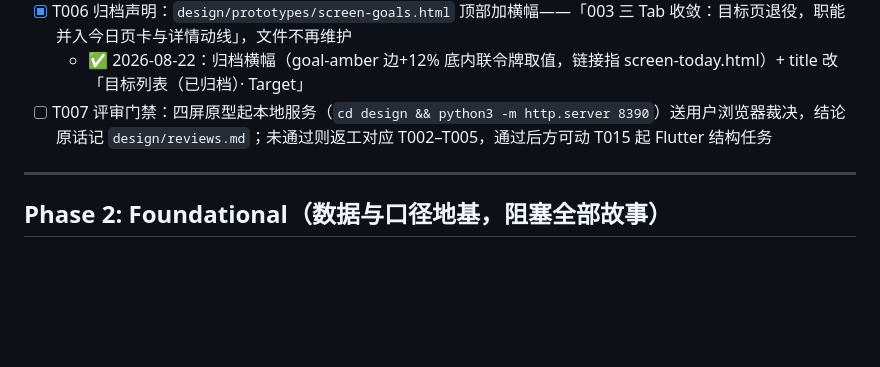
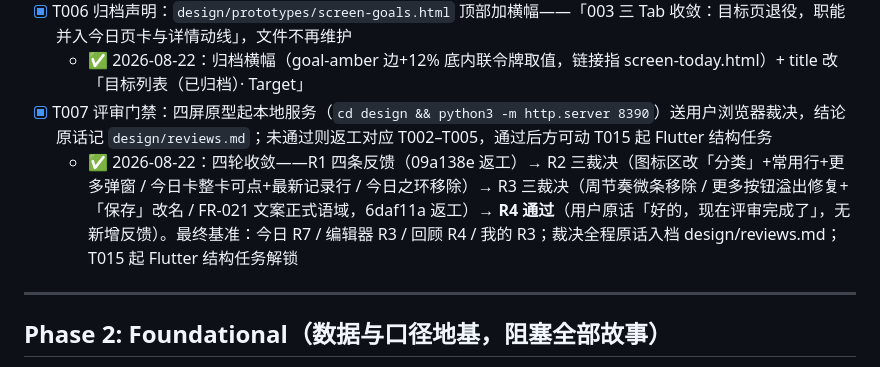
Before and after one commit to AnInteger/Target, a Markdown page: specs/003-app-ux-refinement/tasks.md, the part around the change. Rendered like a GitHub page; blank space fills up the shorter version.

Commit message:
003 T007: 评审门禁通过——R4 复审结论入档（用户原话），四屏冻结为实现基准，T015+ 解锁
Co-Authored-By: Claude <noreply@anthropic.com>

```diff
--- a/specs/003-app-ux-refinement/tasks.md
+++ b/specs/003-app-ux-refinement/tasks.md
@@ -34,7 +34,8 @@
   - ✅ 2026-08-22：fork 产出、自带无头截图验证——「我的」头部（--font-display-s，T004 补令牌后 22px/700 生效）+ 账号卡 + 分组 通知/目标/数据/关于（行=图标+标题+行尾值|开关|箭头）+ 按目标提醒二级展开（003 频率档副题）+ 资料 sheet（浮于导航上、8 预设头像 22% 环色底）；3 画板（典型/sheet 弹起/深色）；gi() 仅用于目标内容行首沿用线性语言；T004 轮并入对齐微调：gl-top 补 min-height 44 + 底垫归 0（带顶 56/左缘 24/行中心 30 与今日/回顾实测一致）
 - [x] T006 归档声明：`design/prototypes/screen-goals.html` 顶部加横幅——「003 三 Tab 收敛：目标页退役，职能并入今日页卡与详情动线」，文件不再维护
   - ✅ 2026-08-22：归档横幅（goal-amber 边+12% 底内联令牌取值，链接指 screen-today.html）+ title 改「目标列表（已归档）· Target」
-- [ ] T007 评审门禁：四屏原型起本地服务（`cd design && python3 -m http.server 8390`）送用户浏览器裁决，结论原话记 `design/reviews.md`；未通过则返工对应 T002–T005，通过后方可动 T015 起 Flutter 结构任务
+- [x] T007 评审门禁：四屏原型起本地服务（`cd design && python3 -m http.server 8390`）送用户浏览器裁决，结论原话记 `design/reviews.md`；未通过则返工对应 T002–T005，通过后方可动 T015 起 Flutter 结构任务
+  - ✅ 2026-08-22：四轮收敛——R1 四条反馈（09a138e 返工）→ R2 三裁决（图标区改「分类」+常用行+更多弹窗 / 今日卡整卡可点+最新记录行 / 今日之环移除）→ R3 三裁决（周节奏微条移除 / 更多按钮溢出修复+「保存」改名 / FR-021 文案正式语域，6daf11a 返工）→ **R4 通过**（用户原话「好的，现在评审完成了」，无新增反馈）。最终基准：今日 R7 / 编辑器 R3 / 回顾 R4 / 我的 R3；裁决全程原话入档 design/reviews.md；T015 起 Flutter 结构任务解锁
 
 ---
 
```
Also changed, not shown: design/reviews.md (+1 -0 lines).
